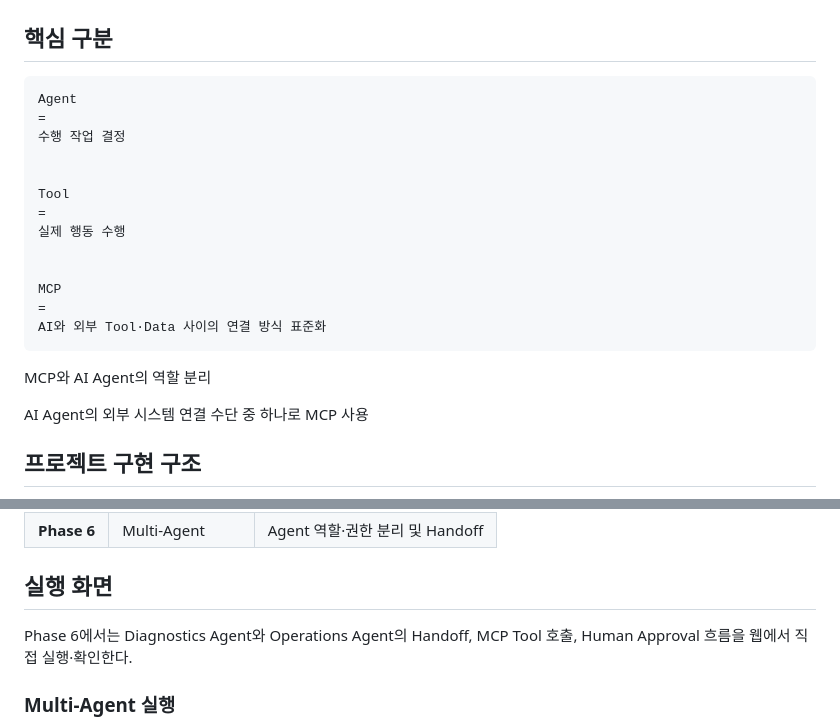
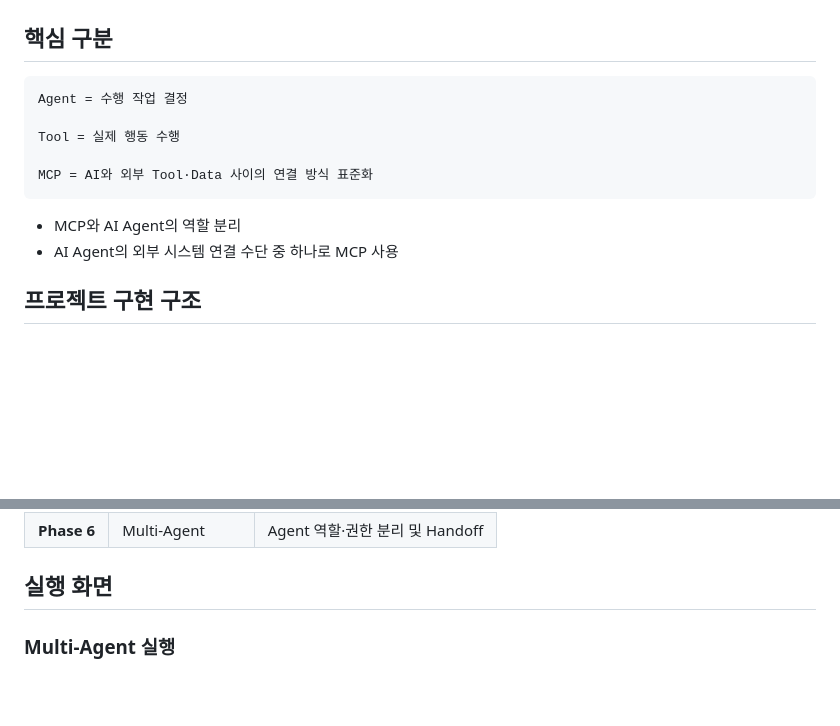
Before and after one commit to seoheejung/mcp-ai-agent-lab, a Markdown page: README.md, 2 parts joined by grey strips. Drawn GitHub-style; blank space fills up the shorter version.

````diff
--- a/README.md
+++ b/README.md
@@ -33,24 +29,15 @@ Structured Output, 오류 전파, LLM Usage, Tracing, Human Approval, Handoff
 ## 핵심 구분
 
 ```text
-Agent
-=
-수행 작업 결정
+Agent = 수행 작업 결정
 
+Tool = 실제 행동 수행
 
-Tool
-=
-실제 행동 수행
-
-
-MCP
-=
-AI와 외부 Tool·Data 사이의 연결 방식 표준화
+MCP = AI와 외부 Tool·Data 사이의 연결 방식 표준화
 ```
 
-MCP와 AI Agent의 역할 분리
-
-AI Agent의 외부 시스템 연결 수단 중 하나로 MCP 사용
+- MCP와 AI Agent의 역할 분리
+- AI Agent의 외부 시스템 연결 수단 중 하나로 MCP 사용
 
 ## 프로젝트 구현 구조
 
@@ -174,8 +160,6 @@ MCP, Multi-Agent, RAG 동시 구성 제외
 
 ## 실행 화면
 
-Phase 6에서는 Diagnostics Agent와 Operations Agent의 Handoff, MCP Tool 호출, Human Approval 흐름을 웹에서 직접 실행·확인한다.
-
 ### Multi-Agent 실행
 
 ![Phase 6 Multi-Agent 실행 화면](docs/images/phase6-multi-agent-experiments.png)
````
Also changed, not shown: other parts of README.md (+26 -43 lines).
